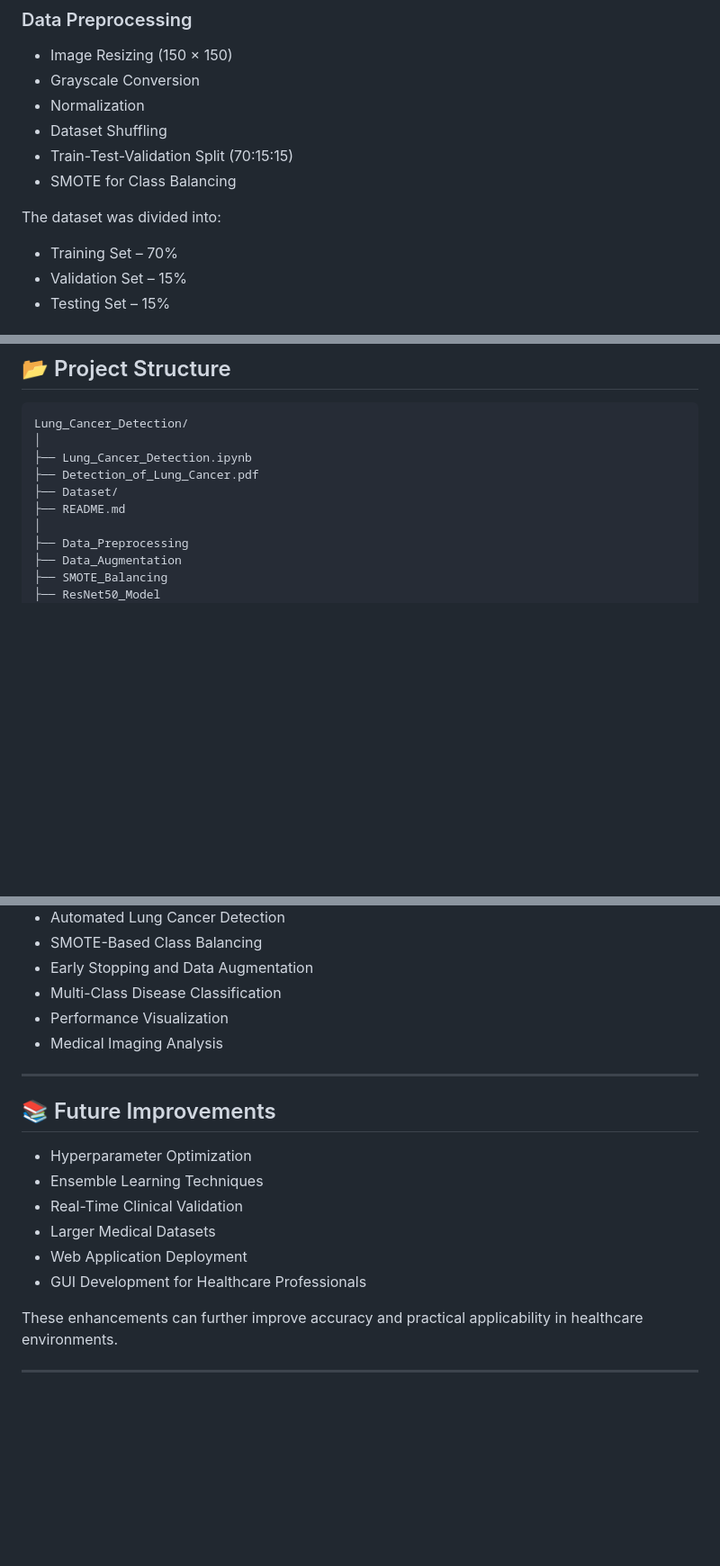
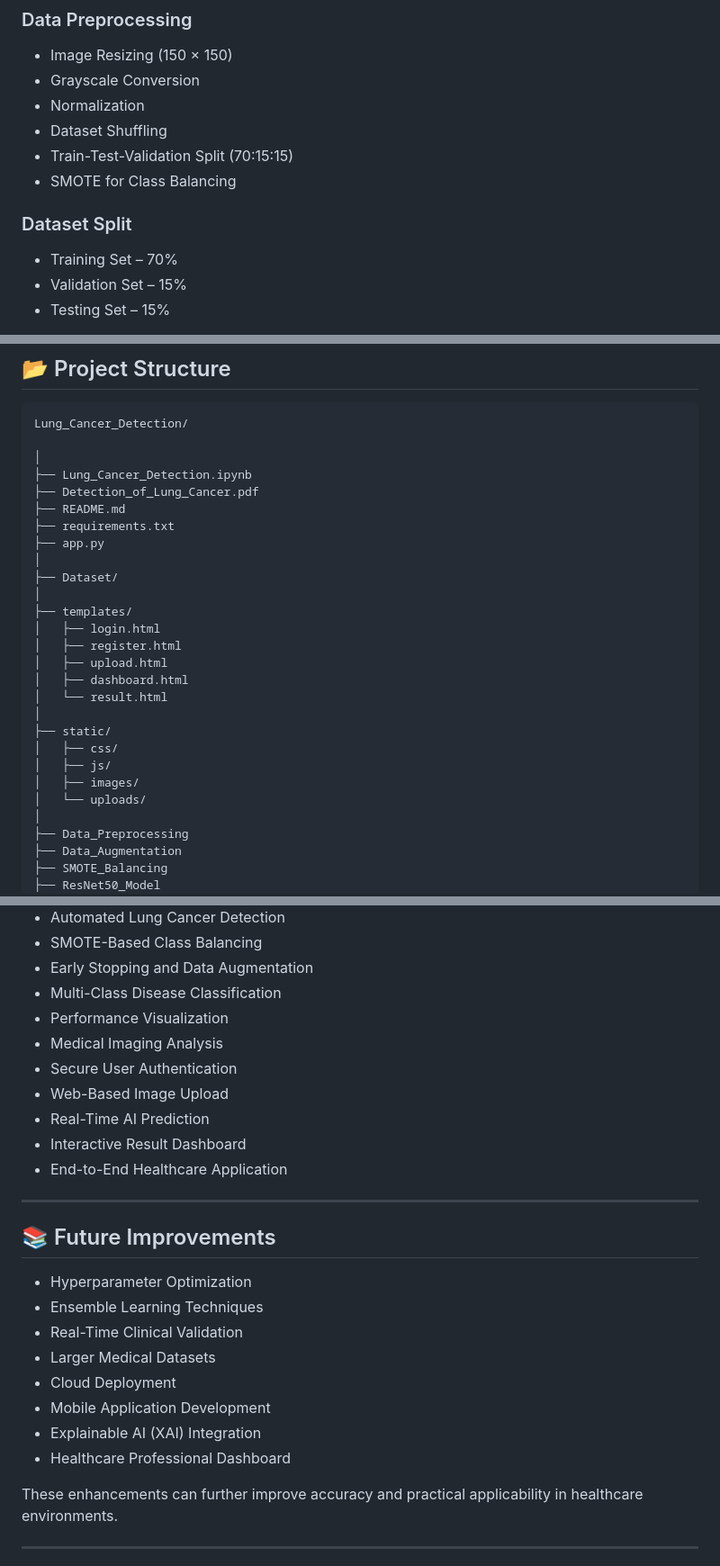
Before and after one commit to s-raj02/Lung_Cancer_Detection, a Markdown page: README.md, 3 parts joined by grey strips. Shown at 90% size. GitHub-like rendering; blank space fills up the shorter version.

````diff
--- a/README.md
+++ b/README.md
@@ -61,7 +78,7 @@ Images are preprocessed before training to ensure consistency and improve model
 * Train-Test-Validation Split (70:15:15)
 * SMOTE for Class Balancing
 
-The dataset was divided into:
+### Dataset Split
 
 * Training Set – 70%
 * Validation Set – 15%
@@ -173,11 +265,28 @@ The prediction results demonstrate the practical applicability of deep learning
 
 ```text
 Lung_Cancer_Detection/
+
 │
 ├── Lung_Cancer_Detection.ipynb
 ├── Detection_of_Lung_Cancer.pdf
+├── README.md
+├── requirements.txt
+├── app.py
+│
 ├── Dataset/
-├── README.md
+│
+├── templates/
+│   ├── login.html
+│   ├── register.html
+│   ├── upload.html
+│   ├── dashboard.html
+│   └── result.html
+│
+├── static/
+│   ├── css/
+│   ├── js/
+│   ├── images/
+│   └── uploads/
 │
 ├── Data_Preprocessing
 ├── Data_Augmentation
@@ -244,6 +360,11 @@ imbalanced-learn
 * Multi-Class Disease Classification
 * Performance Visualization
 * Medical Imaging Analysis
+* Secure User Authentication
+* Web-Based Image Upload
+* Real-Time AI Prediction
+* Interactive Result Dashboard
+* End-to-End Healthcare Application
 
 ---
 
@@ -253,8 +374,10 @@ imbalanced-learn
 * Ensemble Learning Techniques
 * Real-Time Clinical Validation
 * Larger Medical Datasets
-* Web Application Deployment
-* GUI Development for Healthcare Professionals
+* Cloud Deployment
+* Mobile Application Development
+* Explainable AI (XAI) Integration
+* Healthcare Professional Dashboard
 
 These enhancements can further improve accuracy and practical applicability in healthcare environments.
 
````
Also changed, not shown: other parts of README.md (+103 -4 lines).
